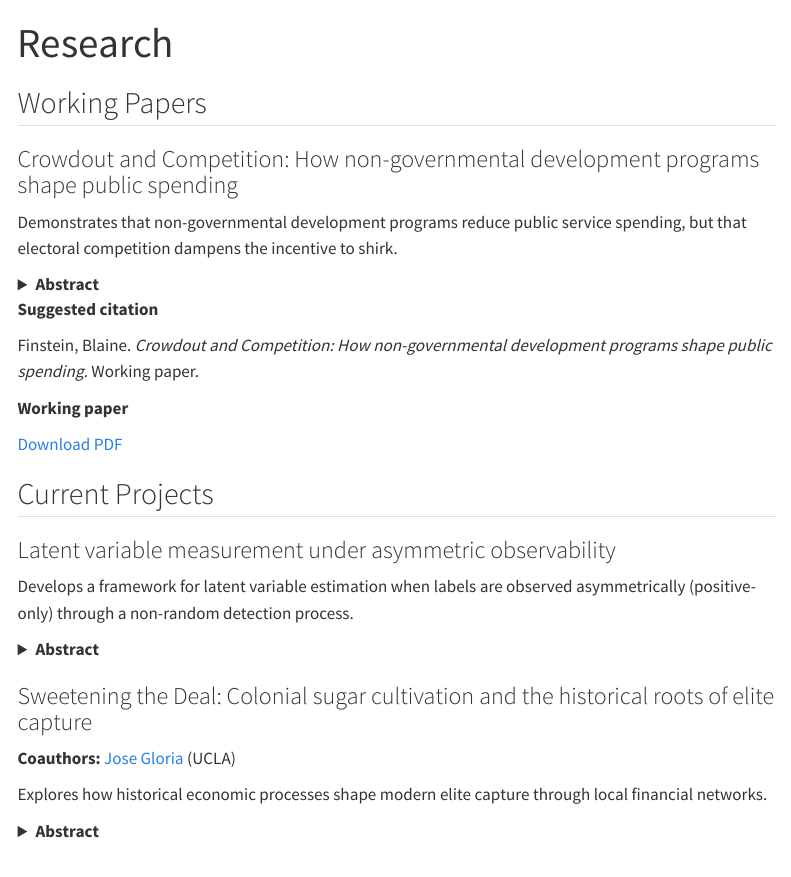
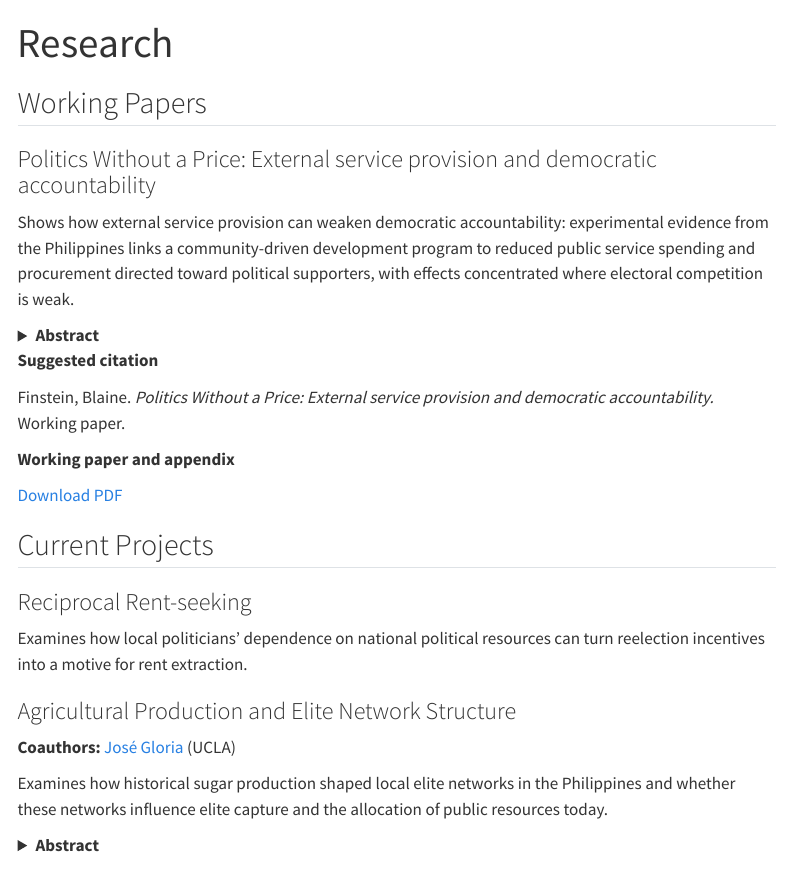
Before and after one commit to blainefinstein/blainefinstein.github.io, a Quarto document (research.qmd): the page in a window 1100 px wide, from its top. Rendered offline with R 4.5, knitr and Pandoc in place of Quarto, with nearby package versions; menus at the side of the page are left out.

Commit message:
Update research page

```diff
--- /dev/null
+++ b/output/pdf/verification.txt
@@ -0,0 +1,3 @@
+VERIFIED: 47 pages; only added author on page 1 and renamed/recentered appendix heading on page 34. All other rendered content is pixel-identical to the Downloads originals, including page numbers.
+All link annotations and destination targets preserved.
+SHA-256: 201ef91baae1834b362dabdfc77f8e444714082da061e76c8f34982621cc2293
--- a/research.qmd
+++ b/research.qmd
@@ -4,9 +4,9 @@ title: "Research"
 
 ## Working Papers
 
-### Crowdout and Competition: How non-governmental development programs shape public spending
+### Politics Without a Price: External service provision and democratic accountability
 
-Demonstrates that non-governmental development programs reduce public service spending, but that electoral competition dampens the incentive to shirk.
+Shows how external service provision can weaken democratic accountability: experimental evidence from the Philippines links a community-driven development program to reduced public service spending and procurement directed toward political supporters, with effects concentrated where electoral competition is weak.
 
 <details>
 
@@ -18,7 +18,7 @@ A large literature explores the effect of aid on public spending, showing that g
 
 **Suggested citation**
 
-Finstein, Blaine. *Crowdout and Competition: How non-governmental development programs shape public spending.* Working paper.
+Finstein, Blaine. *Politics Without a Price: External service provision and democratic accountability.* Working paper.
 
-**Working paper**
+**Working paper and appendix**
 
@@ -26,9 +26,15 @@ Finstein, Blaine. *Crowdout and Competition: How non-governmental development pr
 
 ## Current Projects
 
-### Latent variable measurement under asymmetric observability
+### Reciprocal Rent-seeking
 
-Develops a framework for latent variable estimation when labels are observed asymmetrically (positive-only) through a non-random detection process.
+Examines how local politicians’ dependence on national political resources can turn reelection incentives into a motive for rent extraction.
+
+### Agricultural Production and Elite Network Structure
+
+**Coauthors:** [José Gloria](https://sites.google.com/view/jose-gloria) (UCLA)
+
+Examines how historical sugar production shaped local elite networks in the Philippines and whether these networks influence elite capture and the allocation of public resources today.
 
 <details>
 
@@ -43,14 +43,4 @@ I introduce a general framework for latent variable measurement under asymmetric
-### Sweetening the Deal: Colonial sugar cultivation and the historical roots of elite capture
-
-**Coauthors:** [Jose Gloria](https://sites.google.com/view/jose-gloria) (UCLA)
-
-Explores how historical economic processes shape modern elite capture through local financial networks.
-
-<details>
-
-<summary><strong>Abstract</strong></summary>
-
-This paper argues that agricultural endowments shaped local financial networks and created enduring opportunities for elite capture. In the Philippines, sugar mills served as economic chokepoints that tied farmers’ livelihoods to local landed elites. This dependence fostered durable patron–client relationships that helped consolidate political and economic power over time. These historical dependencies produced more centralized elite networks in sugar-growing regions, compared to the more fragmented structures found elsewhere. The study combines historical data on sugar mills with municipal-level electoral networks, linking political clans through shared family names. Preliminary results show that municipalities historically organized around sugar chokepoints are more likely to capture disaster aid during crises, suggesting that entrenched elite coordination continues to shape the distribution of public resources in the present day. The analysis uses network measures of centralization and modularity, supported by econometric strategies that leverage variation in exposure to structural and programmatic shocks.
+This paper examines how the historical organization of agricultural production shapes the formation of local elite networks. We study the Philippine sugar industry, where fixed processing mills created economic chokepoints that limited producers’ outside options and concentrated dependence on local landed elites. We argue that these conditions affected not only the distribution of economic power, but also the formation of relationships among elite families. Combining historical data on sugar mills with electoral data on political families, we construct local family networks and study how exposure to historical production chokepoints shaped both family-to-family tie formation and the resulting structure of elite networks. We then examine whether these historically formed network structures shape modern elite capture and the allocation of public resources. The paper shows how historical production technologies can leave lasting political legacies by shaping the networks through which elite power is organized.
 
 </details>
 
```
Also changed, not shown: output/research-entry-preview.md (added, +23 -0 lines), docs/search.json, output/pdf/politics_without_a_price_appendix.pdf (added), research.qmd (10 more changed lines), 6 other files.
